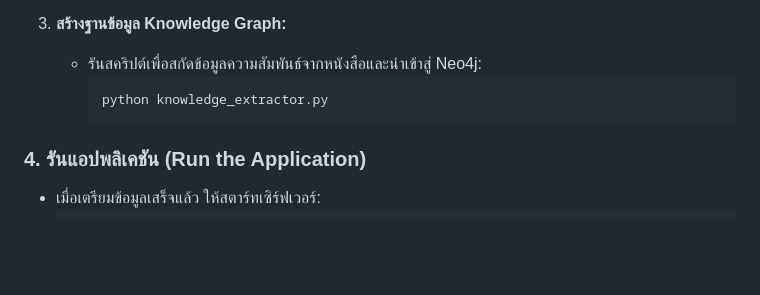
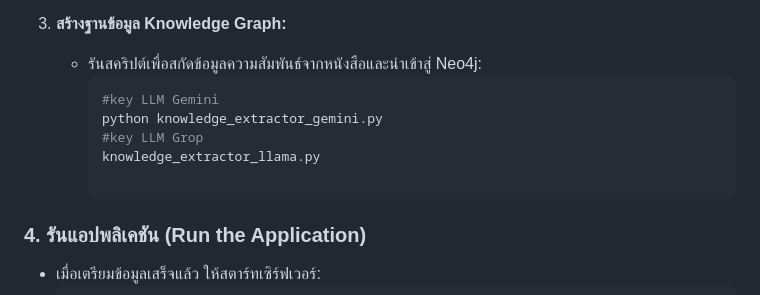
Before and after one commit to Mike0165115321/PROJECT-NEXUS, a Markdown page: README.md, the part around the change. GitHub-like rendering; blank space fills up the shorter version.

````diff
--- a/README.md
+++ b/README.md
@@ -78,7 +78,11 @@
 3.  **สร้างฐานข้อมูล Knowledge Graph:**
     *   รันสคริปต์เพื่อสกัดข้อมูลความสัมพันธ์จากหนังสือและนำเข้าสู่ Neo4j:
         ```sh
-        python knowledge_extractor.py
+        #key LLM Gemini
+        python knowledge_extractor_gemini.py
+        #key LLM Grop
+        knowledge_extractor_llama.py
+
         ```
 
 ### 4. รันแอปพลิเคชัน (Run the Application)
````
